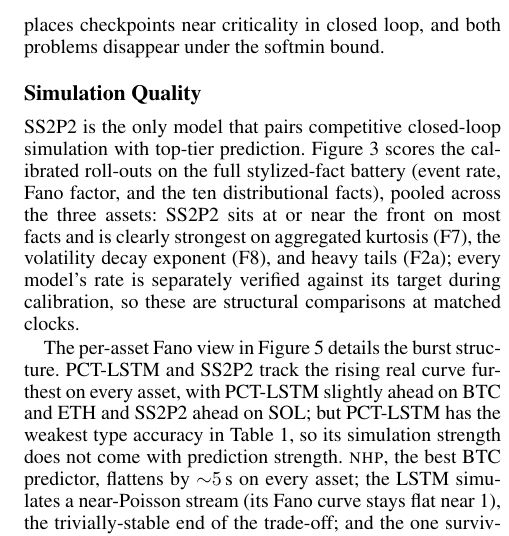
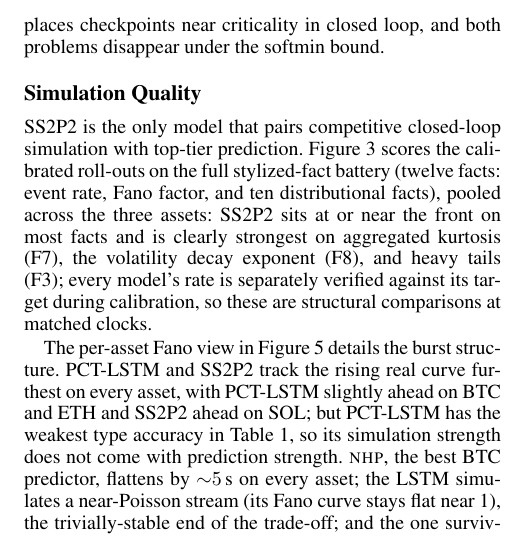
Before and after one commit to honglinfu98/simulation, a LaTeX paper (paper/main.tex, which reads paper/section/experiments.tex): part of one column of page 7 of 9, cut so that both start at the same text. The pictures show the PDF file paper/main.pdf that the author committed with the source.

Commit message:
Forest fact labels renumbered sequentially F0-F11 (Fano to F2; kurtosis/Hill/skewness to F3/F4/F5); prose and caption aligned
Co-Authored-By: Claude Fable 5 <noreply@anthropic.com>

```diff
--- a/paper/section/experiments.tex
+++ b/paper/section/experiments.tex
@@ -183,11 +184,11 @@ band shaded).}
 \label{sec:simulation}
 \ssppp{} is the only model that pairs competitive
 closed-loop simulation with top-tier prediction. Figure~\ref{fig:forest}
-scores the calibrated roll-outs on the full stylized-fact battery (event rate,
-Fano factor, and the ten distributional facts), pooled across the three
-assets: \ssppp{} sits at or near the front on most
+scores the calibrated roll-outs on the full stylized-fact battery (twelve
+facts: event rate, Fano factor, and ten distributional facts), pooled across
+the three assets: \ssppp{} sits at or near the front on most
 facts and is clearly strongest on aggregated kurtosis (F7), the volatility
-decay exponent (F8), and heavy tails (F2a); every model's rate is separately
+decay exponent (F8), and heavy tails (F3); every model's rate is separately
 verified against its target during calibration, so these are structural
 comparisons at matched clocks.
 
```
Also changed, not shown: paper/figs/fig_cal_ladder.pdf, paper/figs/fig_fano_scale.pdf, paper/figs/fig_forest.pdf, paper/figs/fig_hazard_profile.pdf, paper/main.pdf, paper/section/experiments.tex (5 more changed lines), 1 other file.
